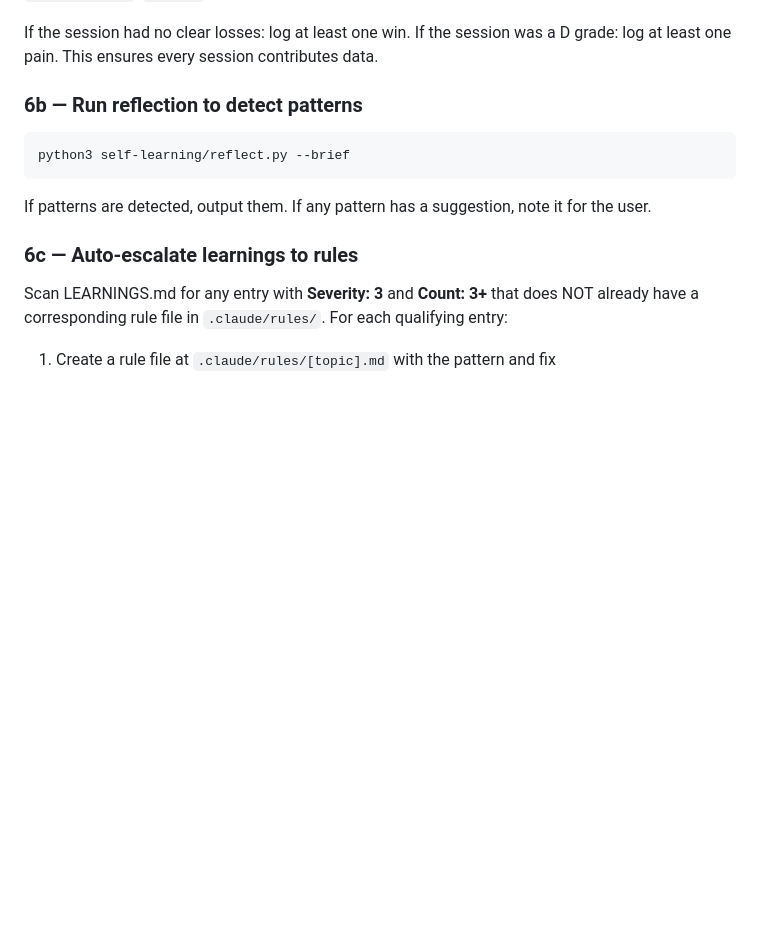
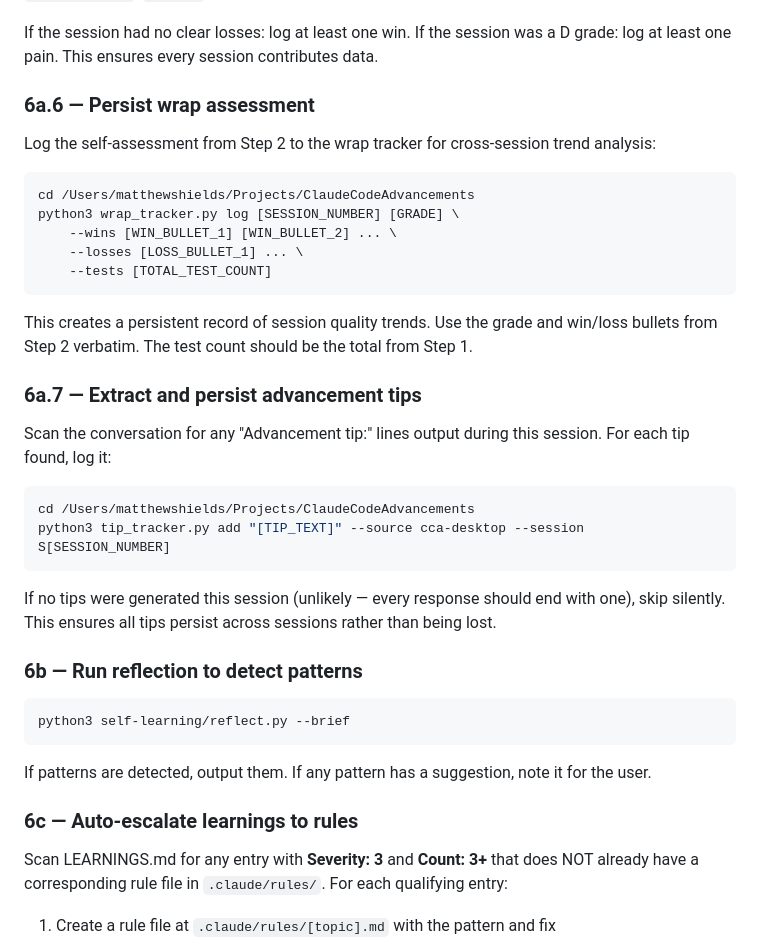
Before and after one commit to mpshields96/ClaudeCodeAdvancements, a Markdown page: .claude/commands/cca-wrap.md, the part around the change. GitHub-like rendering; blank space fills up the shorter version.

Commit message:
S89: Wire wrap_tracker + tip_tracker into /cca-wrap and /cca-init
- /cca-wrap Step 6a.6: auto-log assessment grade/wins/losses/test count
- /cca-wrap Step 6a.7: auto-extract advancement tips from session
- /cca-init Step 2.7: show wrap trend + pending tips at session start

Co-Authored-By: Claude Opus 4.6 <noreply@anthropic.com>

````diff
--- a/.claude/commands/cca-wrap.md
+++ b/.claude/commands/cca-wrap.md
@@ -164,6 +164,34 @@ Domain mapping: use the most relevant domain from the valid list:
 
 If the session had no clear losses: log at least one win. If the session was a D grade:
 log at least one pain. This ensures every session contributes data.
+
+### 6a.6 — Persist wrap assessment
+
+Log the self-assessment from Step 2 to the wrap tracker for cross-session trend analysis:
+
+```bash
+cd /Users/matthewshields/Projects/ClaudeCodeAdvancements
+python3 wrap_tracker.py log [SESSION_NUMBER] [GRADE] \
+    --wins [WIN_BULLET_1] [WIN_BULLET_2] ... \
+    --losses [LOSS_BULLET_1] ... \
+    --tests [TOTAL_TEST_COUNT]
+```
+
+This creates a persistent record of session quality trends. Use the grade and
+win/loss bullets from Step 2 verbatim. The test count should be the total from Step 1.
+
+### 6a.7 — Extract and persist advancement tips
+
+Scan the conversation for any "Advancement tip:" lines output during this session.
+For each tip found, log it:
+
+```bash
+cd /Users/matthewshields/Projects/ClaudeCodeAdvancements
+python3 tip_tracker.py add "[TIP_TEXT]" --source cca-desktop --session S[SESSION_NUMBER]
+```
+
+If no tips were generated this session (unlikely — every response should end with one),
+skip silently. This ensures all tips persist across sessions rather than being lost.
 
 ### 6b — Run reflection to detect patterns
 
````
Also changed, not shown: .claude/commands/cca-init.md (+15 -0 lines).
